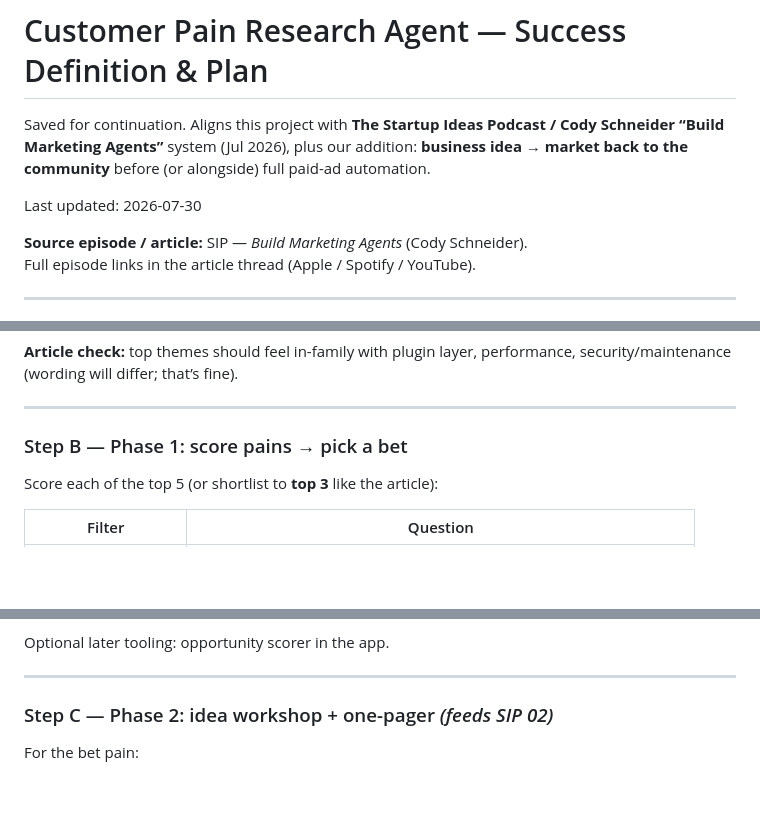
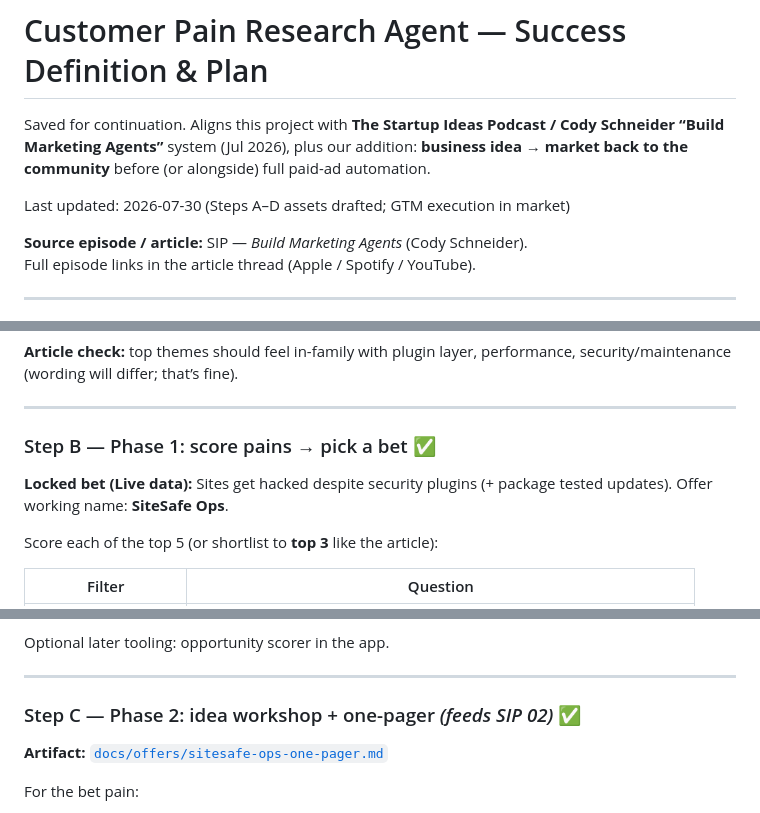
Before and after one commit to Ithica85/CaPRA, a Markdown page: PLAN.md, 3 parts joined by grey strips. Rendered like a GitHub page; blank space fills up the shorter version.

```diff
--- a/PLAN.md
+++ b/PLAN.md
@@ -2,7 +2,7 @@
 
 Saved for continuation. Aligns this project with **The Startup Ideas Podcast / Cody Schneider “Build Marketing Agents”** system (Jul 2026), plus our addition: **business idea → market back to the community** before (or alongside) full paid-ad automation.
 
-Last updated: 2026-07-30
+Last updated: 2026-07-30 (Steps A–D assets drafted; GTM execution in market)
 
 **Source episode / article:** SIP — *Build Marketing Agents* (Cody Schneider).
 Full episode links in the article thread (Apple / Spotify / YouTube).
@@ -169,7 +172,9 @@ This is the active sequence. Do them in order.
 
 ---
 
-### Step B — Phase 1: score pains → pick a bet
+### Step B — Phase 1: score pains → pick a bet ✅
+
+**Locked bet (Live data):** Sites get hacked despite security plugins (+ package tested updates). Offer working name: **SiteSafe Ops**.
 
 Score each of the top 5 (or shortlist to **top 3** like the article):
 
@@ -189,7 +194,9 @@ Optional later tooling: opportunity scorer in the app.
 
 ---
 
-### Step C — Phase 2: idea workshop + one-pager *(feeds SIP 02)*
+### Step C — Phase 2: idea workshop + one-pager *(feeds SIP 02)* ✅
+
+**Artifact:** [`docs/offers/sitesafe-ops-one-pager.md`](docs/offers/sitesafe-ops-one-pager.md)
 
 For the bet pain:
 
```
Also changed, not shown: other parts of PLAN.md (+27 -11 lines), README.md (+13 -10 lines).
